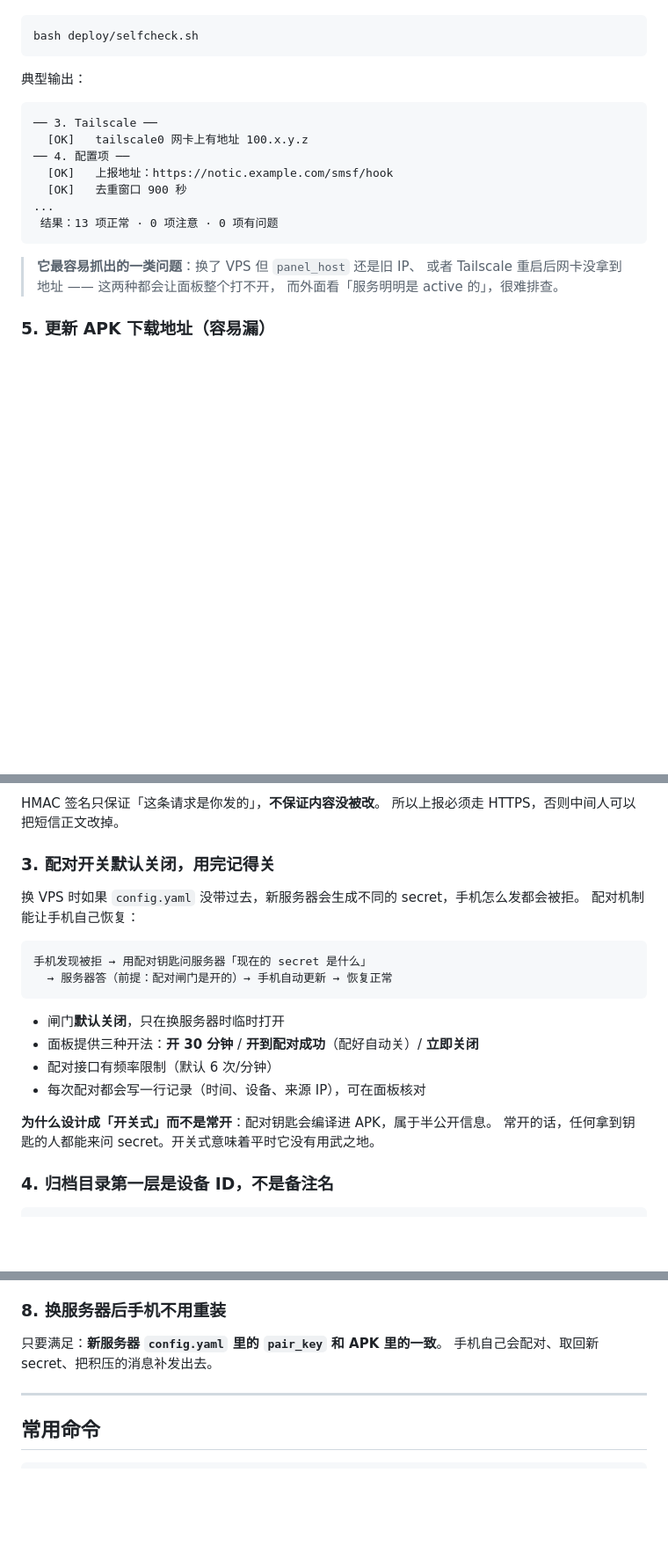
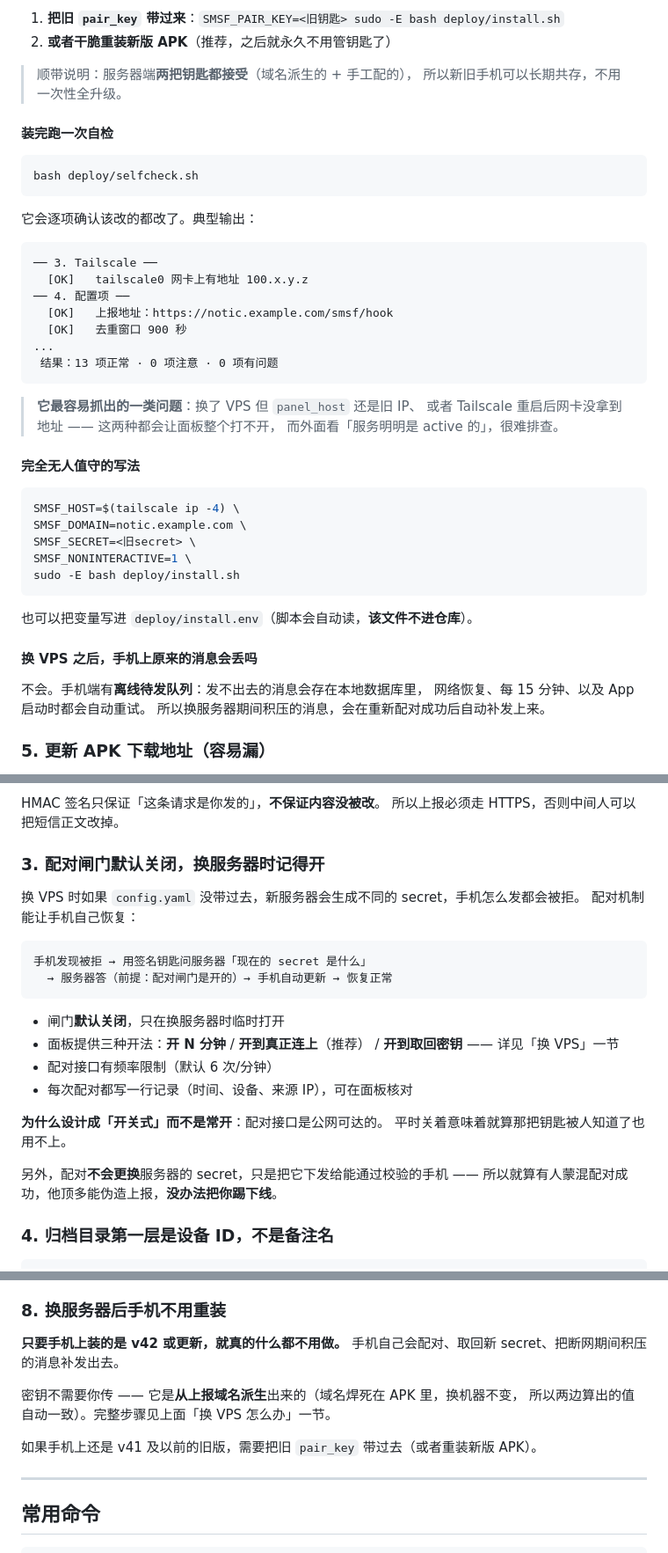
Before and after one commit to JAX290/smsf-hub, a Markdown page: README.md, 3 parts joined by grey strips. Shown at 88% size. GitHub-like rendering; blank space fills up the shorter version.

````diff
--- a/README.md
+++ b/README.md
@@ -208,9 +217,16 @@ sudo -E bash deploy/install.sh
+1. **把旧 `pair_key` 带过来**：`SMSF_PAIR_KEY=<旧钥匙> sudo -E bash deploy/install.sh`
+2. **或者干脆重装新版 APK**（推荐，之后就永久不用管钥匙了）
+
+> 顺带说明：服务器端**两把钥匙都接受**（域名派生的 + 手工配的），
+> 所以新旧手机可以长期共存，不用一次性全升级。
+
+#### 装完跑一次自检
 
 ```bash
 bash deploy/selfcheck.sh
 ```
 
-典型输出：
+它会逐项确认该改的都改了。典型输出：
 
 ```
 ── 3. Tailscale ──
@@ -225,6 +241,24 @@ bash deploy/selfcheck.sh
 > **它最容易抓出的一类问题**：换了 VPS 但 `panel_host` 还是旧 IP、
 > 或者 Tailscale 重启后网卡没拿到地址 —— 这两种都会让面板整个打不开，
 > 而外面看「服务明明是 active 的」，很难排查。
+
+#### 完全无人值守的写法
+
+```bash
+SMSF_HOST=$(tailscale ip -4) \
+SMSF_DOMAIN=notic.example.com \
+SMSF_SECRET=<旧secret> \
+SMSF_NONINTERACTIVE=1 \
+sudo -E bash deploy/install.sh
+```
+
+也可以把变量写进 `deploy/install.env`（脚本会自动读，**该文件不进仓库**）。
+
+#### 换 VPS 之后，手机上原来的消息会丢吗
+
+不会。手机端有**离线待发队列**：发不出去的消息会存在本地数据库里，
+网络恢复、每 15 分钟、以及 App 启动时都会自动重试。
+所以换服务器期间积压的消息，会在重新配对成功后自动补发上来。
 
 ### 5. 更新 APK 下载地址（容易漏）
 
@@ -315,23 +349,27 @@ python deploy/publish_apk.py --build    # 先编译再上传
 HMAC 签名只保证「这条请求是你发的」，**不保证内容没被改**。
 所以上报必须走 HTTPS，否则中间人可以把短信正文改掉。
 
-### 3. 配对开关默认关闭，用完记得关
+### 3. 配对闸门默认关闭，换服务器时记得开
 
 换 VPS 时如果 `config.yaml` 没带过去，新服务器会生成不同的 secret，手机怎么发都会被拒。
 配对机制能让手机自己恢复：
 
 ```
-手机发现被拒 → 用配对钥匙问服务器「现在的 secret 是什么」
+手机发现被拒 → 用签名钥匙问服务器「现在的 secret 是什么」
   → 服务器答（前提：配对闸门是开的）→ 手机自动更新 → 恢复正常
 ```
 
 - 闸门**默认关闭**，只在换服务器时临时打开
-- 面板提供三种开法：**开 30 分钟** / **开到配对成功**（配好自动关）/ **立即关闭**
+- 面板提供三种开法：**开 N 分钟** / **开到真正连上**（推荐） / **开到取回密钥**
+  —— 详见「换 VPS」一节
 - 配对接口有频率限制（默认 6 次/分钟）
-- 每次配对都会写一行记录（时间、设备、来源 IP），可在面板核对
+- 每次配对都写一行记录（时间、设备、来源 IP），可在面板核对
 
-**为什么设计成「开关式」而不是常开**：配对钥匙会编译进 APK，属于半公开信息。
-常开的话，任何拿到钥匙的人都能来问 secret。开关式意味着平时它没有用武之地。
+**为什么设计成「开关式」而不是常开**：配对接口是公网可达的。
+平时关着意味着就算那把钥匙被人知道了也用不上。
+
+另外，配对**不会更换**服务器的 secret，只是把它下发给能通过校验的手机 ——
+所以就算有人蒙混配对成功，他顶多能伪造上报，**没办法把你踢下线**。
 
 ### 4. 归档目录第一层是设备 ID，不是备注名
 
@@ -369,8 +407,13 @@ APP 首次启动会引导，但这些系统页面**不同厂商不一样，没
 
 ### 8. 换服务器后手机不用重装
 
-只要满足：**新服务器 `config.yaml` 里的 `pair_key` 和 APK 里的一致**。
-手机自己会配对、取回新 secret、把积压的消息补发出去。
+**只要手机上装的是 v42 或更新，就真的什么都不用做。** 手机自己会配对、取回新
+secret、把断网期间积压的消息补发出去。
+
+密钥不需要你传 —— 它是**从上报域名派生**出来的（域名焊死在 APK 里，换机器不变，
+所以两边算出的值自动一致）。完整步骤见上面「换 VPS 怎么办」一节。
+
+如果手机上还是 v41 及以前的旧版，需要把旧 `pair_key` 带过去（或者重装新版 APK）。
 
 ---
 
````
Also changed, not shown: other parts of README.md (+72 -63 lines).
